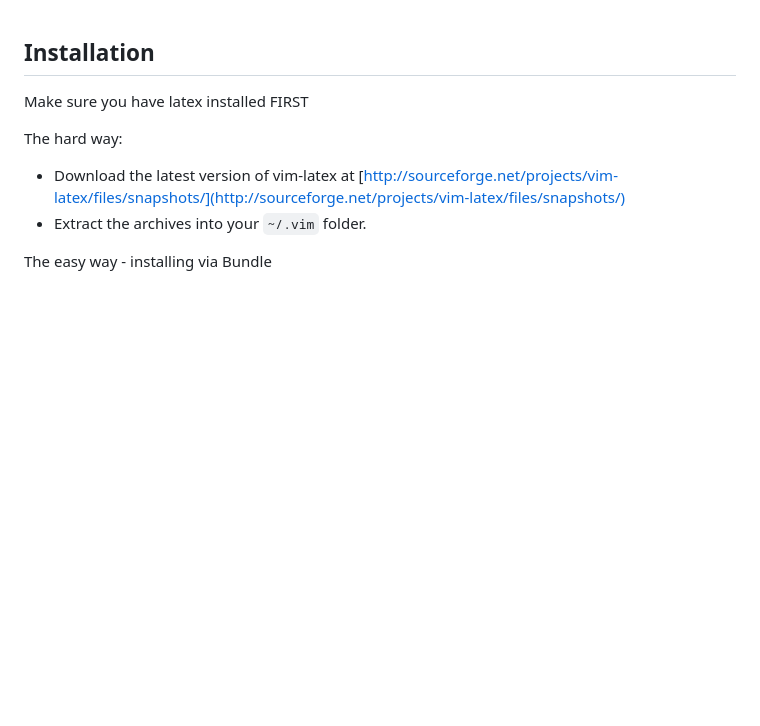
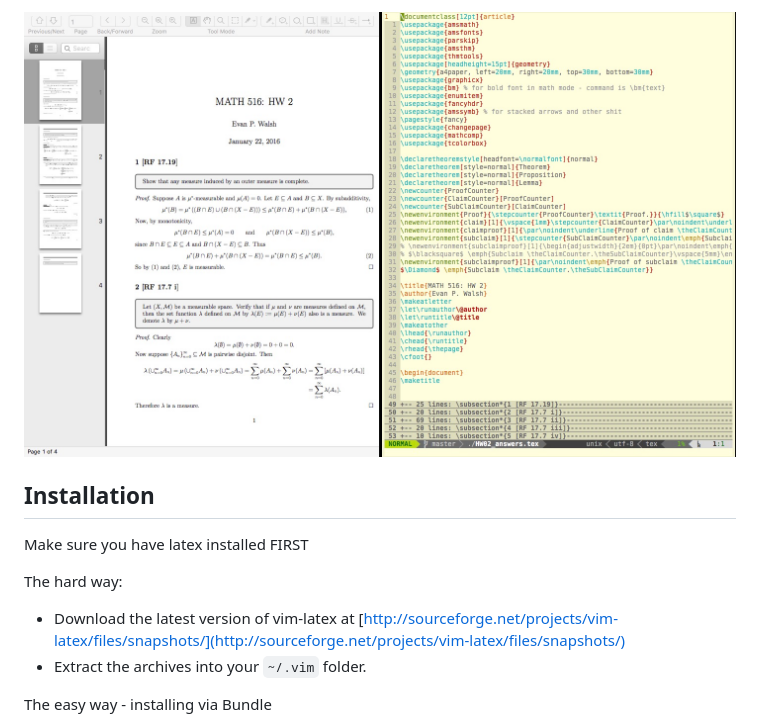
Before and after one commit to haozhestat/ECW, a Markdown page: 01_intro/vim-latex.md, the part around the change. GitHub-like rendering; pictures changed too: images/vim-latex1.JPG (added); blank space fills up the shorter version.

Commit message:
screen shot

```diff
--- a/week01/vim-latex.md
+++ b/01_intro/vim-latex.md
@@ -1,4 +1,4 @@
-
+![img](../images/vim-latex1.JPG)
 
 ## Installation
 
```
Also changed, not shown: 01_intro/intro.md (renamed from week01/intro.md).
